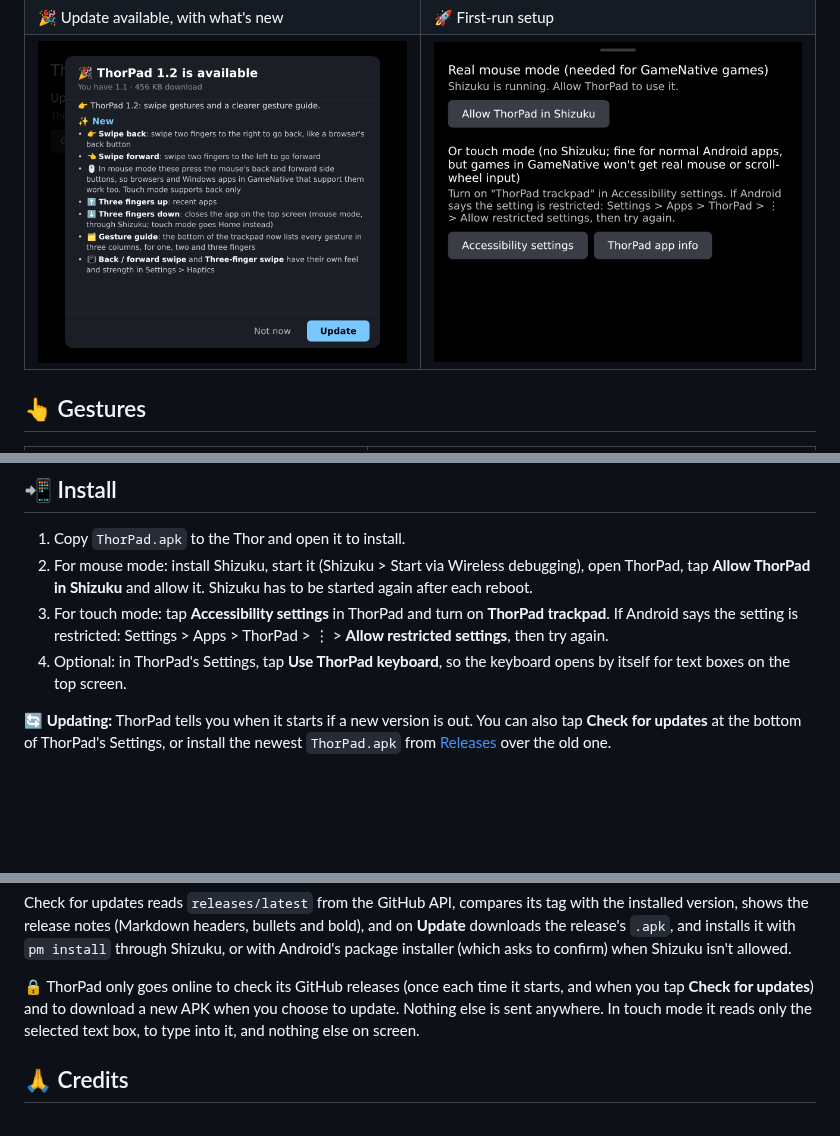
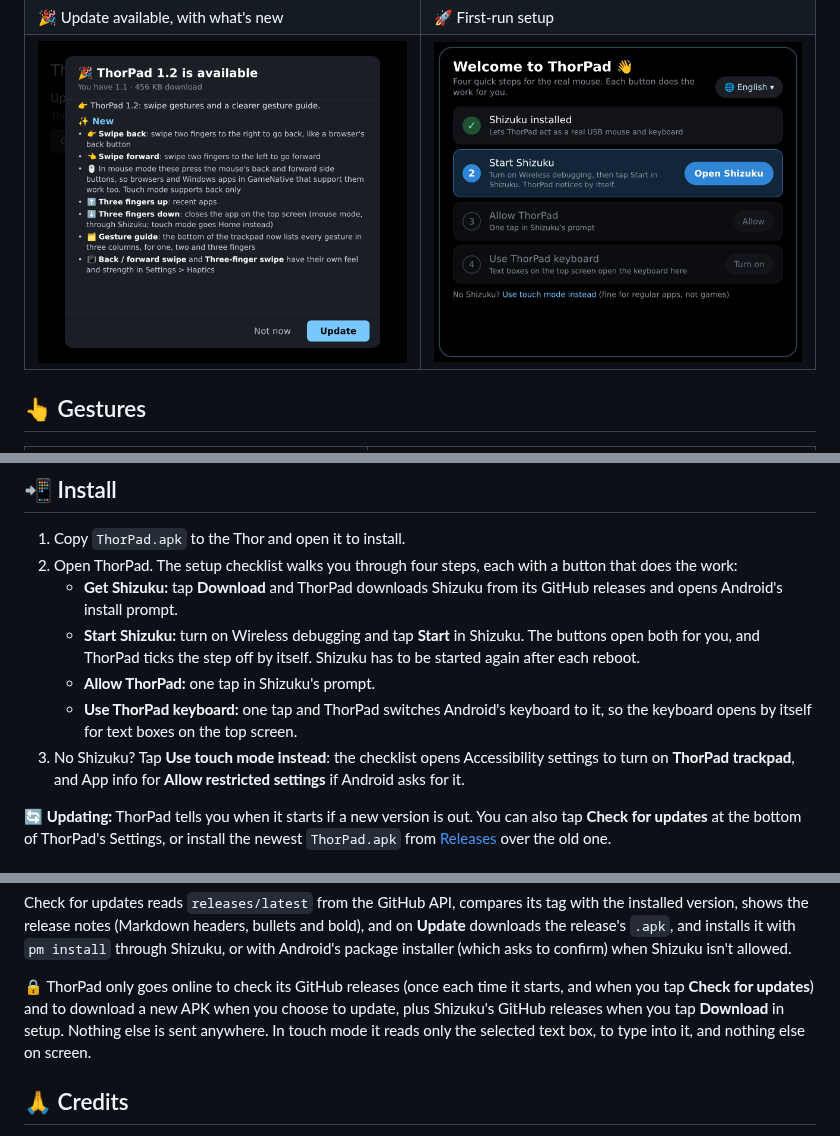
Before and after one commit to ajhockey88/ThorPad, a Markdown page: README.md, 3 parts joined by grey strips. Drawn GitHub-style; pictures changed too: docs/screenshots/setup.png; blank space fills up the shorter version.

```diff
--- a/README.md
+++ b/README.md
@@ -26,7 +26,7 @@ Everything happens on the Thor's bottom screen (1240 × 1080).
 | ✨ Mode menu: Auto, Android or PC | 🖥️ PC keys (for Moonlight) |
 | <img src="docs/screenshots/mode-menu.png?v=1.9" width="400" alt="Mode menu with Auto, Android, PC and Go home"> | <img src="docs/screenshots/pc-keys.png?v=1.9" width="400" alt="PC keys: Esc, F1 to F12, Windows shortcuts, navigation keys and sticky Ctrl, Alt, Shift and Win"> |
 | 🎉 Update available, with what's new | 🚀 First-run setup |
-| <img src="docs/screenshots/update-available.png?v=1.9" width="400" alt="Update available screen with the release notes"> | <img src="docs/screenshots/setup.png?v=1.9" width="400" alt="Setup screen"> |
+| <img src="docs/screenshots/update-available.png?v=1.9" width="400" alt="Update available screen with the release notes"> | <img src="docs/screenshots/setup.png?v=1.9.2" width="400" alt="Setup checklist with four steps"> |
 
 ## 👆 Gestures
 
@@ -160,12 +160,17 @@ ThorPad uses mouse mode whenever Shizuku is running and has allowed it, and fall
 ## 📲 Install
 
 1. Copy `ThorPad.apk` to the Thor and open it to install.
-2. For mouse mode: install Shizuku, start it (Shizuku > Start via Wireless debugging), open
-   ThorPad, tap **Allow ThorPad in Shizuku** and allow it. Shizuku has to be started again after each reboot.
-3. For touch mode: tap **Accessibility settings** in ThorPad and turn on **ThorPad trackpad**.
-   If Android says the setting is restricted: Settings > Apps > ThorPad > ⋮ > **Allow restricted settings**, then try again.
-4. Optional: in ThorPad's Settings, tap **Use ThorPad keyboard**, so the
-   keyboard opens by itself for text boxes on the top screen.
+2. Open ThorPad. The setup checklist walks you through four steps, each with a button that does
+   the work:
+   - **Get Shizuku:** tap **Download** and ThorPad downloads Shizuku from its GitHub releases and opens
+     Android's install prompt.
+   - **Start Shizuku:** turn on Wireless debugging and tap **Start** in Shizuku. The buttons open both
+     for you, and ThorPad ticks the step off by itself. Shizuku has to be started again after each reboot.
+   - **Allow ThorPad:** one tap in Shizuku's prompt.
+   - **Use ThorPad keyboard:** one tap and ThorPad switches Android's keyboard to it, so the keyboard
+     opens by itself for text boxes on the top screen.
+3. No Shizuku? Tap **Use touch mode instead**: the checklist opens Accessibility settings to turn on
+   **ThorPad trackpad**, and App info for **Allow restricted settings** if Android asks for it.
 
 🔄 **Updating:** ThorPad tells you when it starts if a new version is out. You can also tap
 **Check for updates** at the bottom of ThorPad's Settings, or install the
@@ -205,7 +210,7 @@ version, shows the release notes (Markdown headers, bullets and bold), and on **
 Android's package installer (which asks to confirm) when Shizuku isn't allowed.
 
 🔒 ThorPad only goes online to check its GitHub releases (once each time it starts, and when you
-tap **Check for updates**) and to download a new APK when you choose to update. Nothing else is sent anywhere. In touch mode it reads only the selected text box, to type into it, and nothing else on screen.
+tap **Check for updates**) and to download a new APK when you choose to update, plus Shizuku's GitHub releases when you tap **Download** in setup. Nothing else is sent anywhere. In touch mode it reads only the selected text box, to type into it, and nothing else on screen.
 
 ## 🙏 Credits
 
```
Also changed, not shown: release/notes.md (+5 -2 lines), 7 other files.
